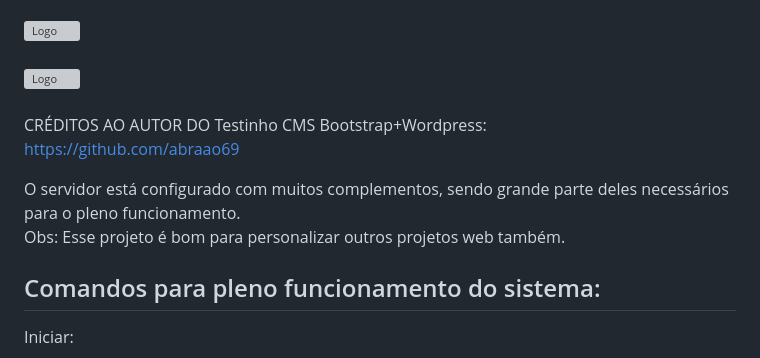
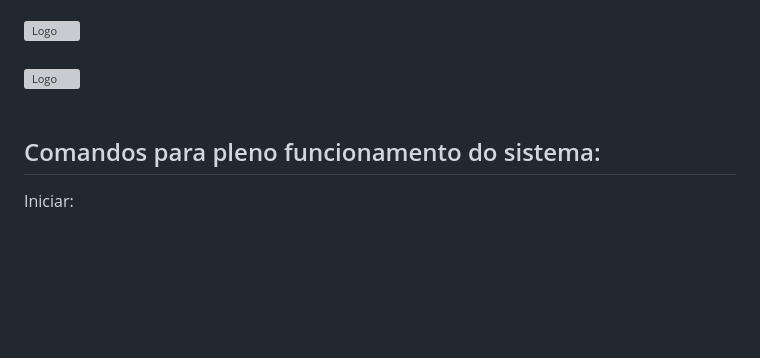
Before and after one commit to Polcaro1989/Testinho-Fiocruz-CodeIgniter-Adminlte-crud-usuarios, a Markdown page: README.md, the part around the change. Drawn GitHub-style; blank space fills up the shorter version; grey boxes are pictures that could not be loaded.

```diff
--- a/README.md
+++ b/README.md
@@ -25,13 +25,6 @@ Obs: Esse projeto é bom para personalizar outros projetos web também.
   <img src="https://github.com/abraao69/Setup-Docker-PHP-7.4/blob/master/fiocruz4.jpg?raw=true" alt="Logo">
   <br><br>
 </div>
-
-CRÉDITOS AO AUTOR DO Testinho CMS  Bootstrap+Wordpress:
-https://github.com/abraao69
-
-
-O servidor está configurado com muitos complementos, sendo grande parte deles necessários para o pleno funcionamento.
-Obs: Esse projeto é bom para personalizar outros projetos web também.
 
 ## Comandos para pleno funcionamento do sistema:
 Iniciar:
```
